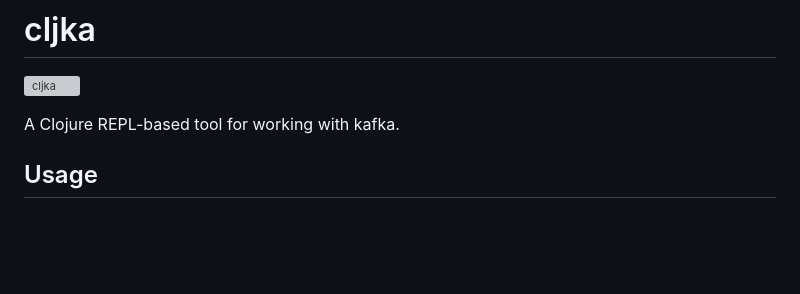
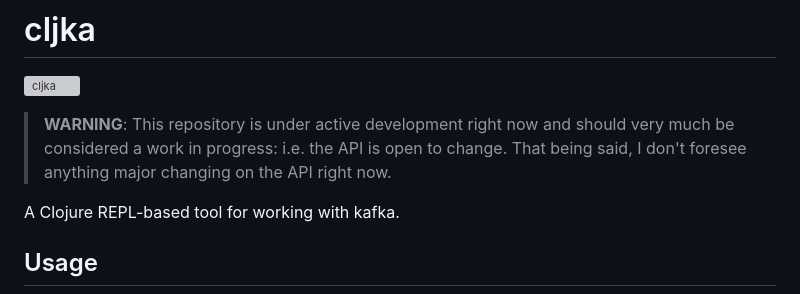
Before and after one commit to kelveden/cljka, a Markdown page: README.md, the part around the change. GitHub-like rendering; blank space fills up the shorter version; grey boxes are pictures that could not be loaded.

```diff
--- a/README.md
+++ b/README.md
@@ -1,6 +1,9 @@
 # cljka
 
 ![cljka](https://github.com/kelveden/cljka/actions/workflows/trunk-build.yaml/badge.svg)
+
+> **WARNING**: This repository is under active development right now and should very much be considered a work in progress:
+> i.e. the API is open to change. That being said, I don't foresee anything major changing on the API right now.
 
 A Clojure REPL-based tool for working with kafka.
 
```
